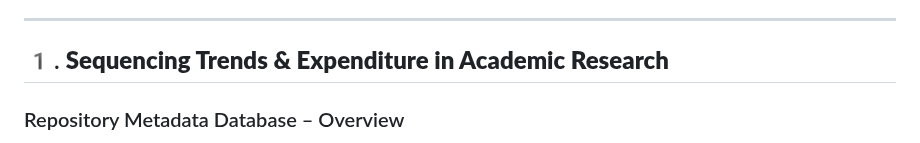
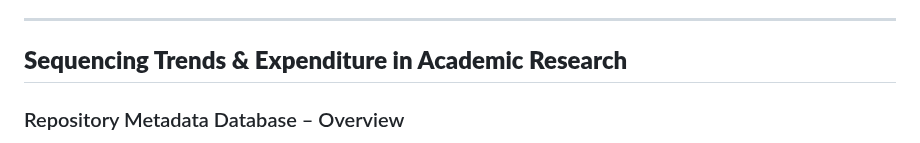
Before and after one commit to antiparticle25/genomic_data_solutions, a Markdown page: README.md, the part around the change. Rendered like a GitHub page.

```diff
--- a/README.md
+++ b/README.md
@@ -23,7 +23,7 @@ I won’t go into extensive detail here, as I am currently transitioning the pro
 
 ---
 
-## 1️. **Sequencing Trends & Expenditure in Academic Research**
+## **Sequencing Trends & Expenditure in Academic Research**
 
 ### Repository Metadata Database – Overview
 
```
